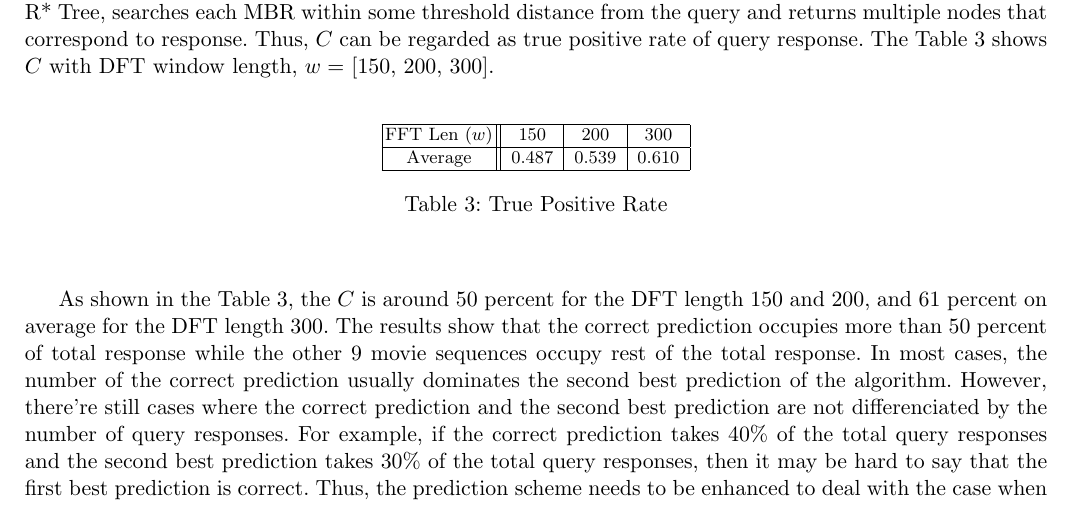
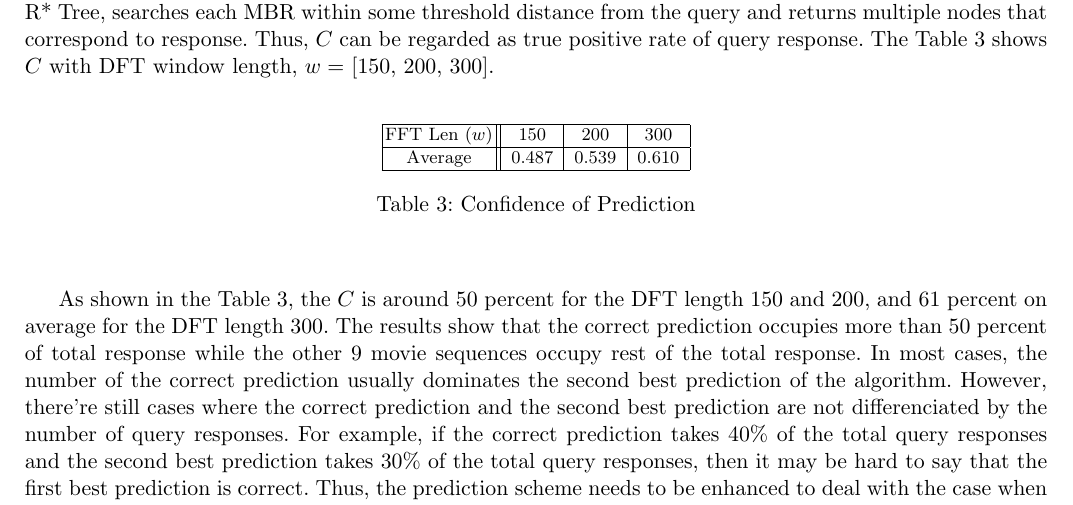
Before and after one commit to yspark/2012Fall-818J, a LaTeX paper (writeup/sidechannelattack.tex, which reads writeup/experiments_fastsubseq.tex): part of page 8 of 11, cut so that both start at the same text. Compiled offline with pdfLaTeX.

Commit message:
small changes

```diff
--- a/writeup/experiments_fastsubseq.tex
+++ b/writeup/experiments_fastsubseq.tex
@@ -54,7 +54,7 @@ Average & 0.487 & 0.539 & 0.610
 \hline
 \end{tabular}
 \end{center}
-\caption{True Positive Rate}
+\caption{Confidence of Prediction}
 \label{tab:tp_table}
 \end{table}
 
```
